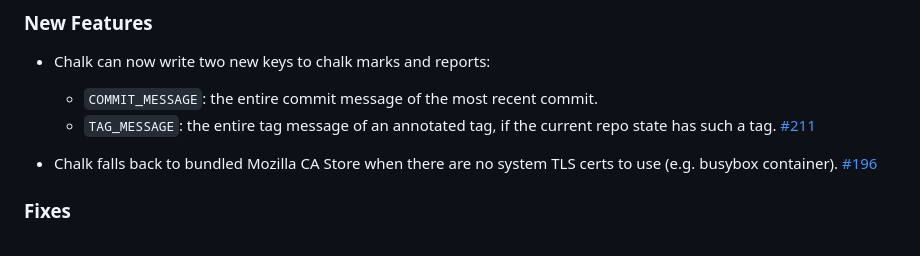
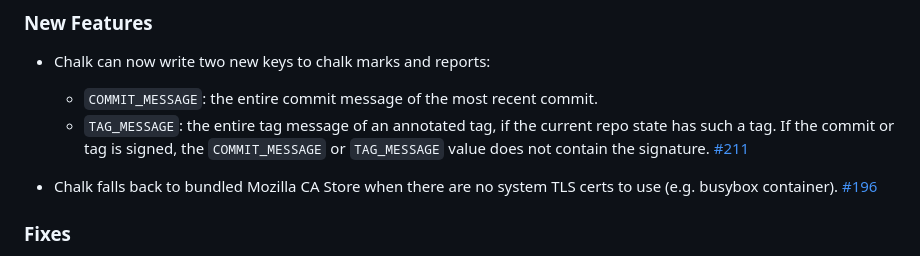
Before and after one commit to crashappsec/chalk, a Markdown page: CHANGELOG.md, the part around the change. Drawn GitHub-style.

Commit message:
docs(CHANGELOG): say that values do not contain a signature

```diff
--- a/CHANGELOG.md
+++ b/CHANGELOG.md
@@ -9,6 +9,8 @@
     recent commit.
   - `TAG_MESSAGE`: the entire tag message of an annotated tag,
     if the current repo state has such a tag.
+  If the commit or tag is signed, the `COMMIT_MESSAGE` or
+  `TAG_MESSAGE` value does not contain the signature.
   [#211](https://github.com/crashappsec/chalk/pull/211)
 
 - Chalk falls back to bundled Mozilla CA Store when there
```
